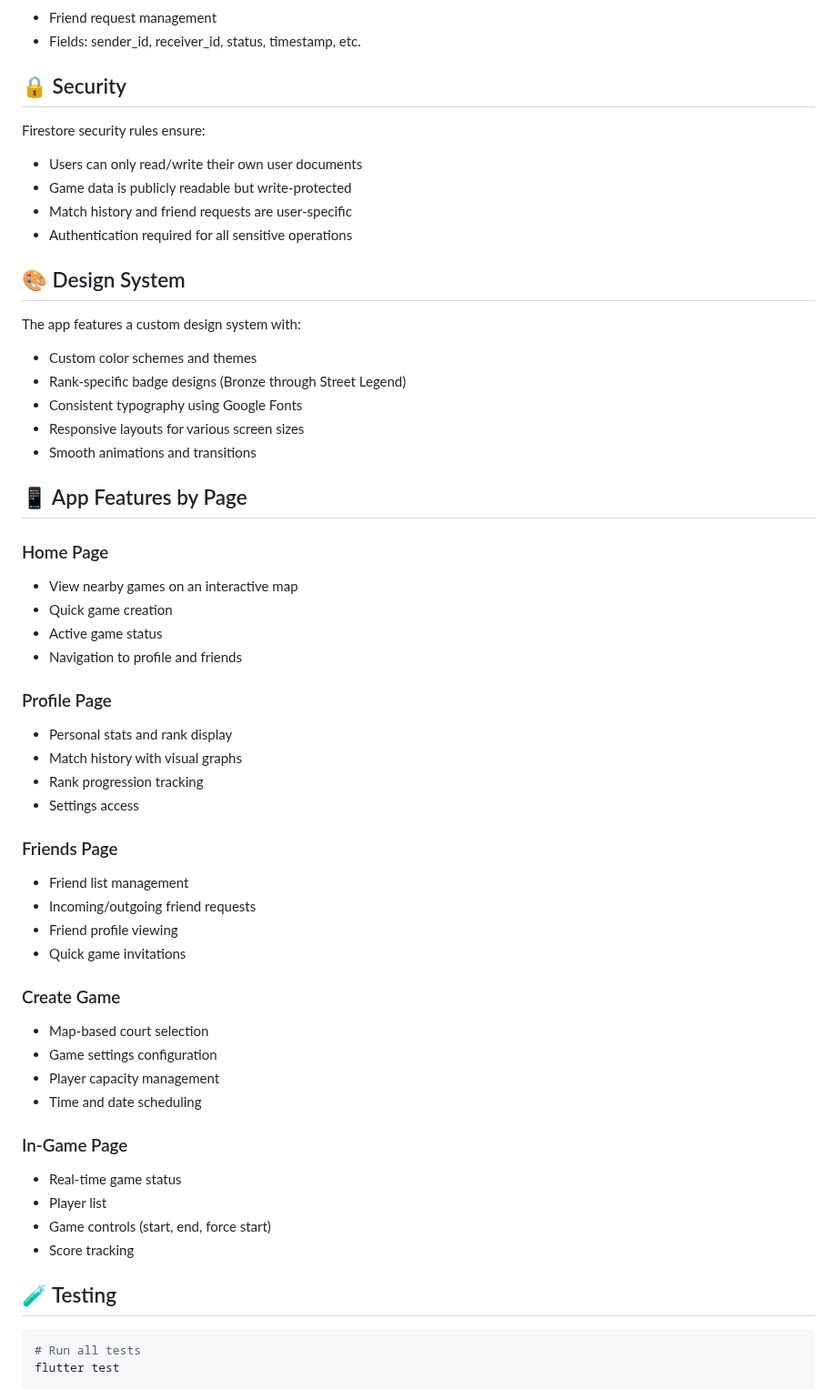
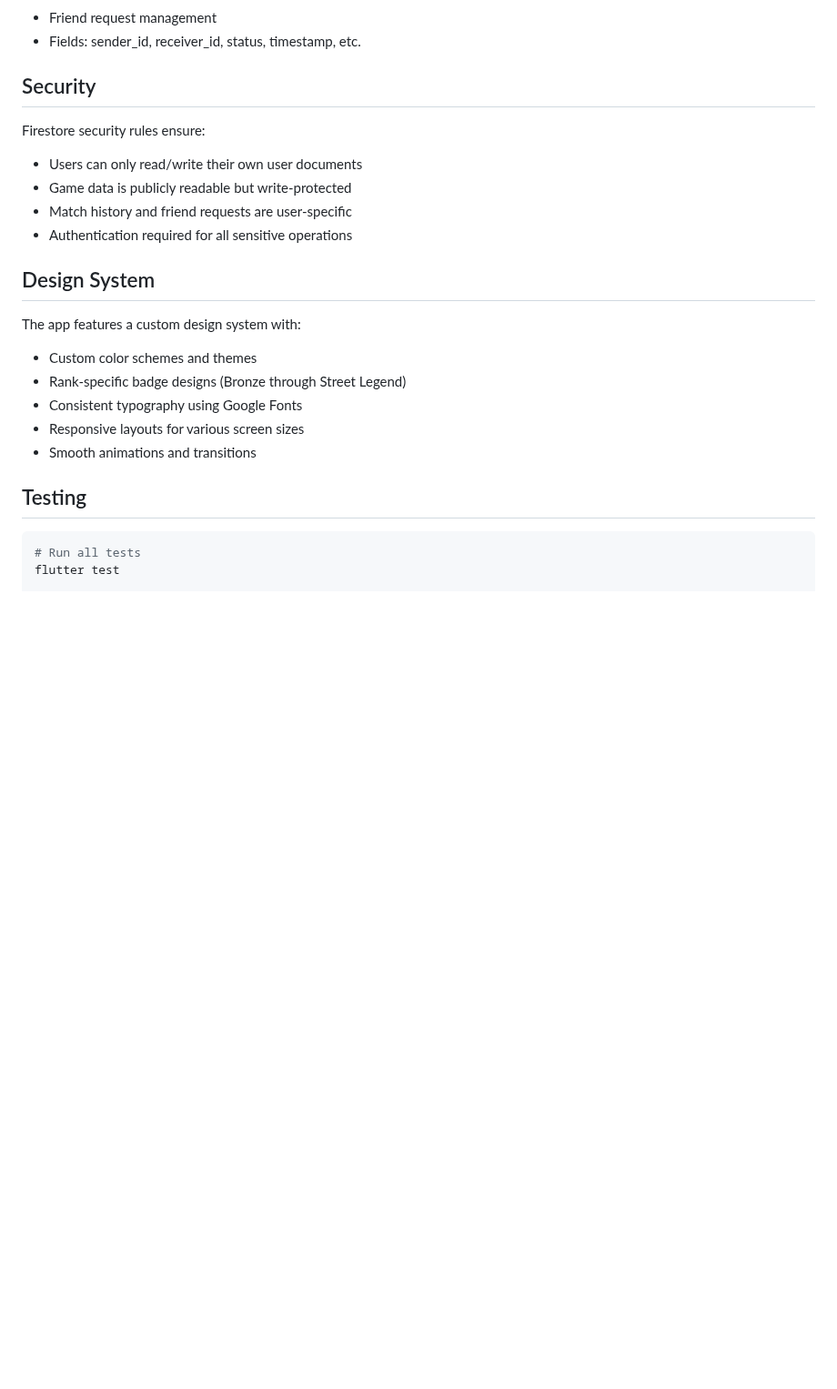
Before and after one commit to Caleb-Gawthroupe/streetball, a Markdown page: README.md, the part around one of its changes. Shown at 91% size. Drawn GitHub-style; blank space fills up the shorter version.

````diff
--- a/README.md
+++ b/README.md
@@ -190,7 +186,7 @@ flutter build web --release
 - Friend request management
 - Fields: sender_id, receiver_id, status, timestamp, etc.
 
-## 🔒 Security
+## Security
 
 Firestore security rules ensure:
 - Users can only read/write their own user documents
@@ -198,7 +194,7 @@ Firestore security rules ensure:
 - Match history and friend requests are user-specific
 - Authentication required for all sensitive operations
 
-## 🎨 Design System
+## Design System
 
 The app features a custom design system with:
 - Custom color schemes and themes
@@ -207,39 +203,7 @@ The app features a custom design system with:
 - Responsive layouts for various screen sizes
 - Smooth animations and transitions
 
-## 📱 App Features by Page
-
-### Home Page
-- View nearby games on an interactive map
-- Quick game creation
-- Active game status
-- Navigation to profile and friends
-
-### Profile Page
-- Personal stats and rank display
-- Match history with visual graphs
-- Rank progression tracking
-- Settings access
-
-### Friends Page
-- Friend list management
-- Incoming/outgoing friend requests
-- Friend profile viewing
-- Quick game invitations
-
-### Create Game
-- Map-based court selection
-- Game settings configuration
-- Player capacity management
-- Time and date scheduling
-
-### In-Game Page
-- Real-time game status
-- Player list
-- Game controls (start, end, force start)
-- Score tracking
-
-## 🧪 Testing
+## Testing
 
 ```bash
 # Run all tests
````
Also changed, not shown: other parts of README.md (+21 -31 lines).
